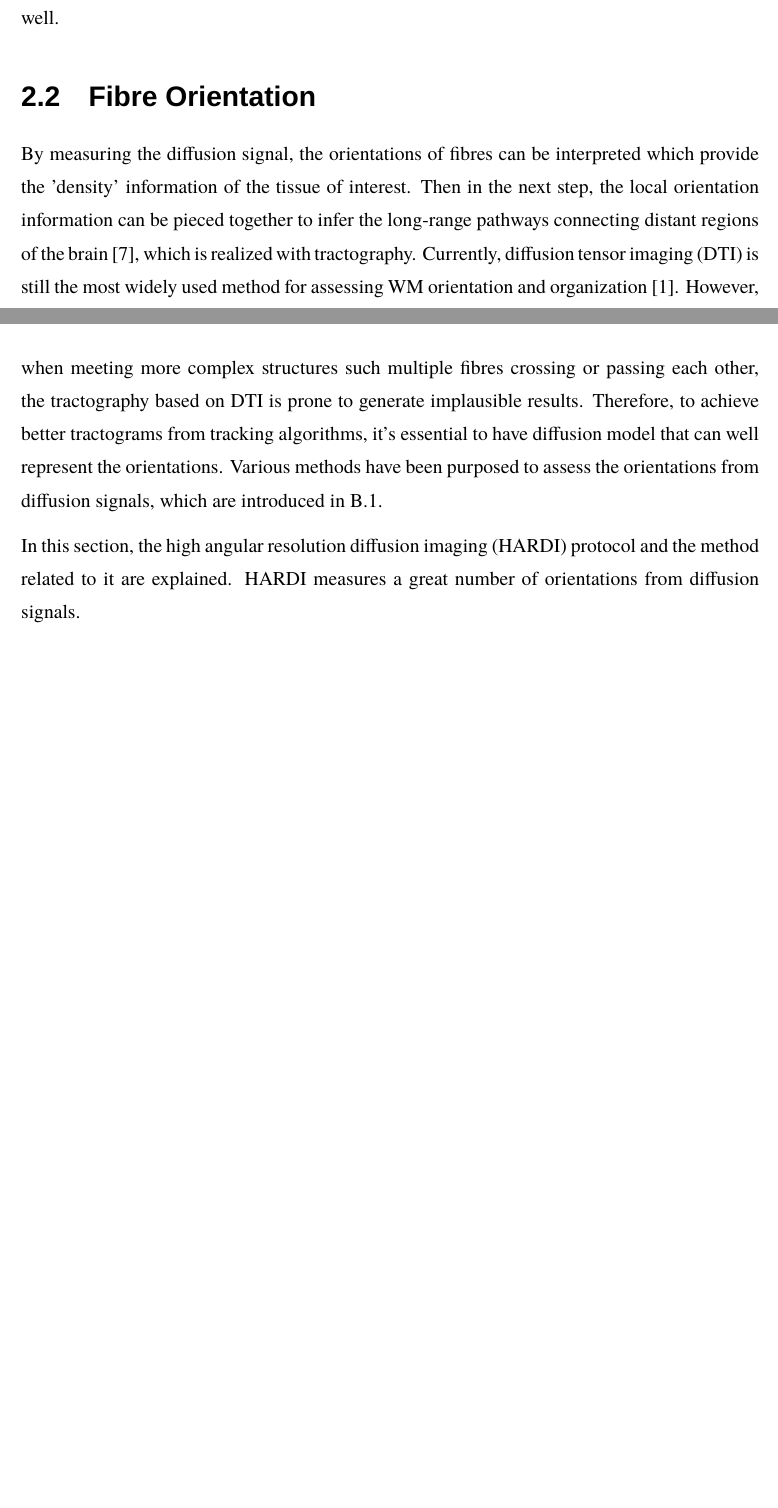
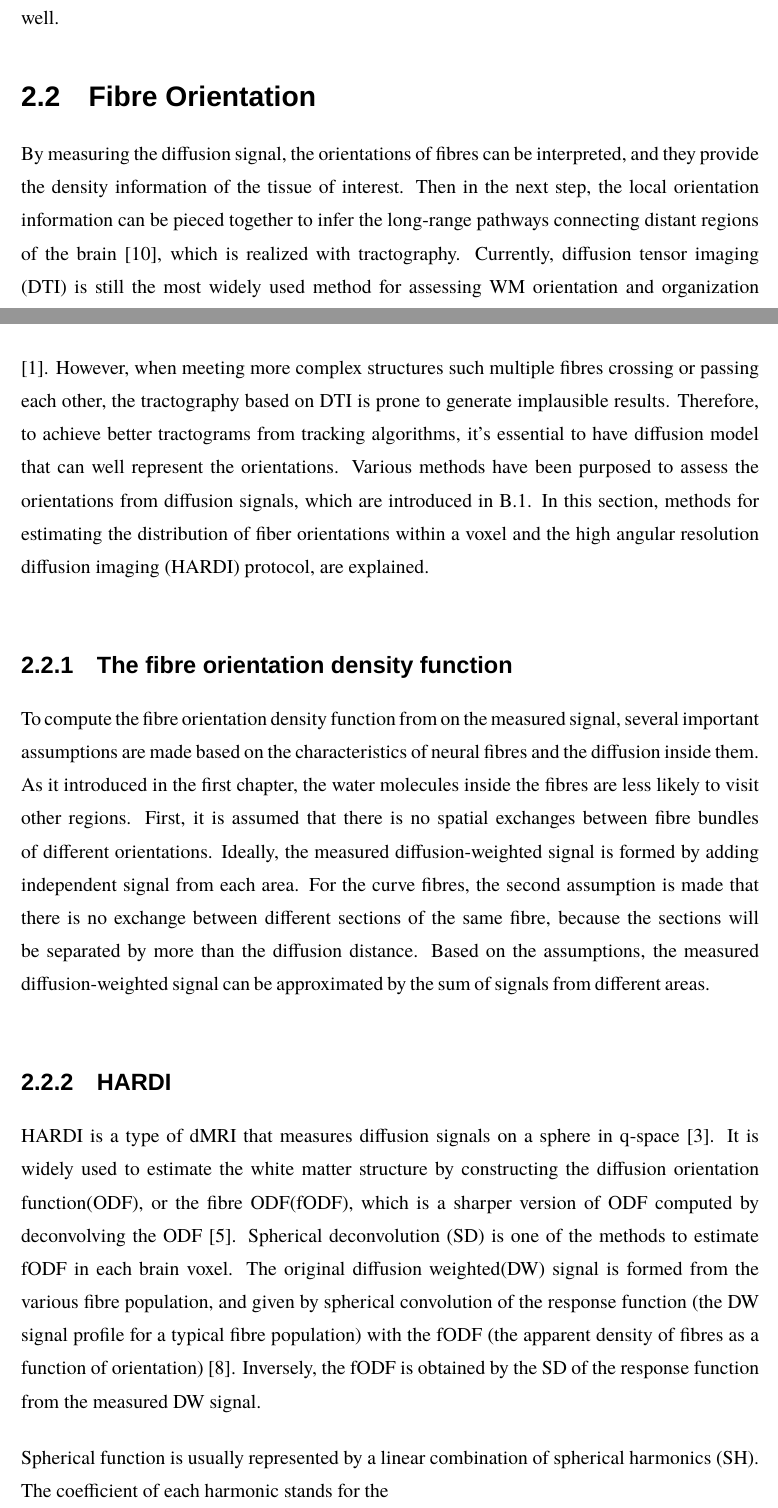
Before and after one commit to xinyiwan/mythesis, a LaTeX thesis (main.tex, which reads sections/2-background.tex): two parts of pages 10 and 11 of 32 before the commit and two parts of pages 10 and 11 of 33 after it, joined at a grey line, cut so that both start at the same text, the shorter picture padded with empty space. Compiled offline with XeLaTeX; a missing font is replaced by an installed copy or a similar font.

Commit message:
Update background

```diff
--- a/sections/2-background.tex
+++ b/sections/2-background.tex
@@ -15,16 +15,34 @@ the diffusion distance of constraint molecules is reduced and disobeys the stand
 This phenomenon is described in more details in the \ref{sec:dmri} as well.
 
 \section{Fibre Orientation}
-By measuring the diffusion signal, the orientations of fibres can be interpreted which provide the 'density' information of the tissue of interest.
+By measuring the diffusion signal, the orientations of fibres can be interpreted, and they provide the density information of the tissue of interest.
 Then in the next step, the local orientation information can be pieced together to infer the long-range pathways connecting distant regions of the brain \cite{lebihanLookingFunctionalArchitecture2003},
 which is realized with tractography.
 Currently, diffusion tensor imaging (DTI) is still the most widely used method for assessing WM orientation and organization \cite{basserEstimationEffectiveSelfDiffusion1994}.
 However, when meeting more complex structures such multiple fibres crossing or passing each other, the tractography based on DTI is prone to
 generate implausible results. Therefore, to achieve better tractograms from tracking algorithms, it's essential to have diffusion model that can
 well represent the orientations. Various methods have been purposed to assess the orientations from diffusion signals, which are introduced in \ref{sec:dmri}.
+In this section, methods for estimating the distribution of fiber orientations within a voxel and the high angular resolution diffusion imaging (HARDI) protocol, are explained.
 
-In this section, the high angular resolution diffusion imaging (HARDI) protocol and the method related to it are explained.
-HARDI measures a great number of orientations from diffusion signals.
+\subsection{The fibre orientation density function}
+To compute the fibre orientation density function from on the measured signal, several important assumptions are made based on the characteristics of neural fibres and the diffusion inside them.
+As it introduced in the first chapter, the water molecules inside the fibres are less likely to visit other regions. First, it is assumed that there is
+no spatial exchanges between fibre bundles of different orientations. Ideally, the measured diffusion-weighted signal is formed by adding
+independent signal from each area. For the curve fibres, the second assumption is made that there is no exchange between different sections of the same fibre, because
+the sections will be separated by more than the diffusion distance. Based on the assumptions, the measured diffusion-weighted signal can be approximated by the sum of signals from
+different areas.
+
+
+\subsection{HARDI}
+HARDI is a type of dMRI that measures diffusion signals on a sphere in q-space \cite{consagraOptimizedDiffusionImaging2022}.
+It is widely used to estimate the white matter structure by constructing the diffusion orientation function(ODF), or the fibre ODF(fODF), which is
+a sharper version of ODF computed by deconvolving the ODF \cite{descoteauxDeterministicProbabilisticTractography2009}.
+Spherical deconvolution (SD) is one of the methods to estimate fODF in each brain voxel. The original diffusion weighted(DW) signal is formed from the
+various fibre population, and given by spherical convolution of the response function (the DW signal profile for a typical fibre population)
+with the fODF (the apparent density of fibres as a function of orientation) \cite{jeurissenMultitissueConstrainedSpherical2014}.
+Inversely, the fODF is obtained by the SD of the response function from the measured DW signal.
+
+Spherical function is usually represented by a linear combination of spherical harmonics (SH). The coefficient of each harmonic stands for the
 
 
 \section{Tractography}
```
Also changed, not shown: references.bib (+19 -19 lines).
